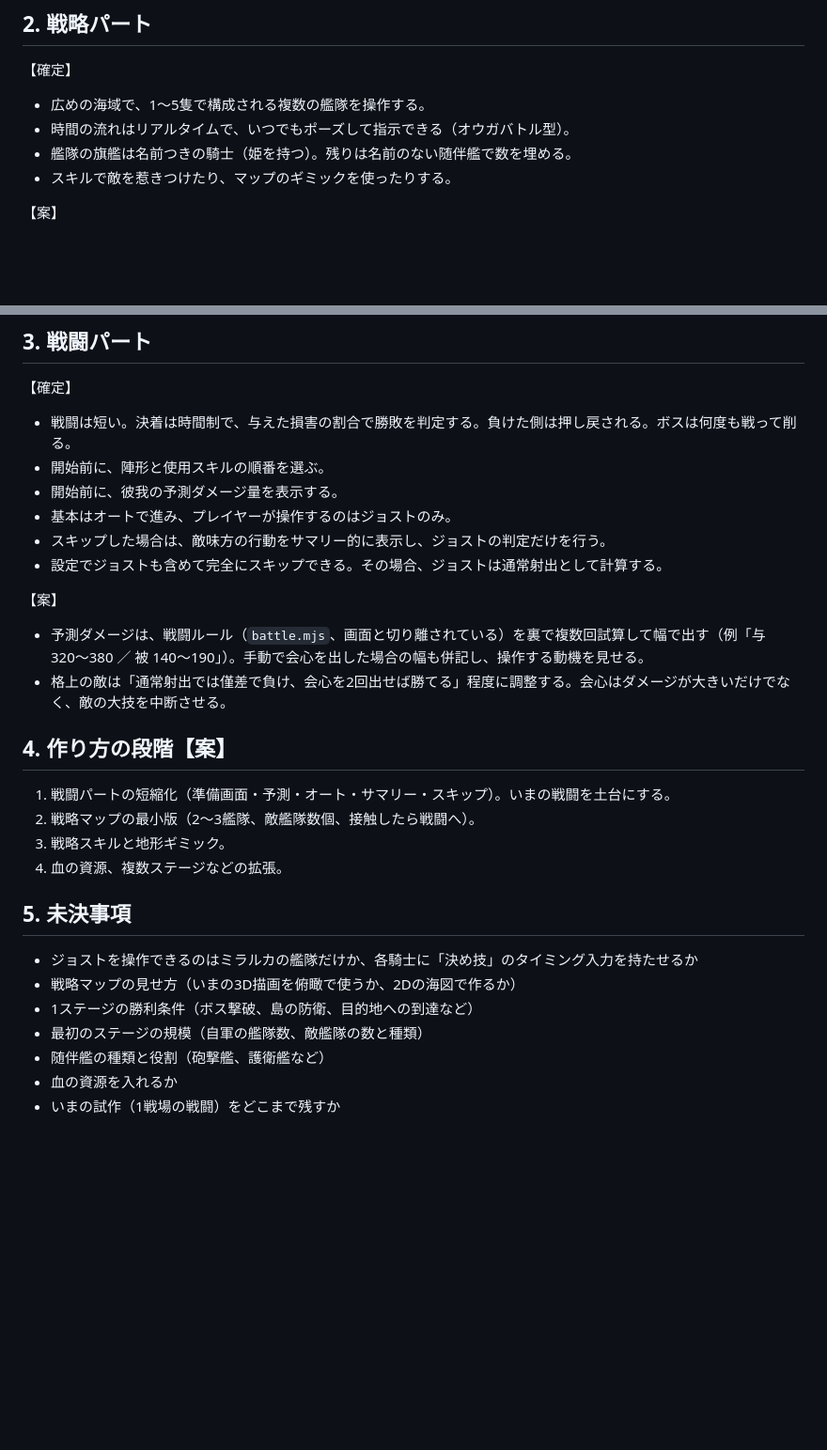
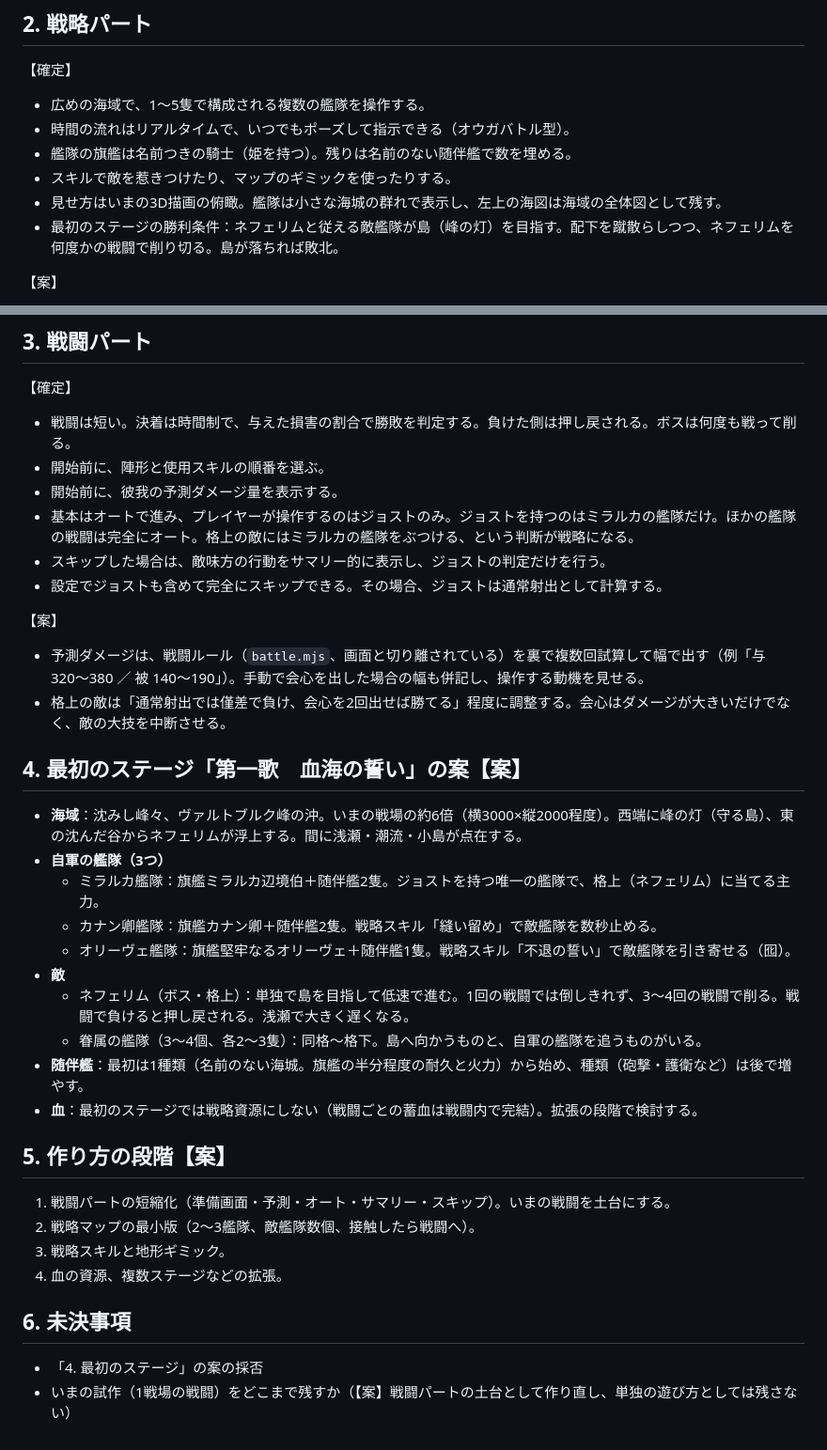
Before and after one commit to kohei-iwase/games, a Markdown page: kaijo-minnezang/docs/design.md, 2 parts joined by grey strips. Shown at 94% size. GitHub-like rendering; blank space fills up the shorter version.

Commit message:
設計メモに決定事項（ジョストはミラルカの艦隊だけ、3D俯瞰の戦略マップ、島を守りボスを撃破）と最初のステージの案を追記
Co-Authored-By: Claude Opus 5.5 <noreply@anthropic.com>
Claude-Session: https://claude.ai/code/session_01ACpybQZCEju8MwrkdHteH4

```diff
--- a/kaijo-minnezang/docs/design.md
+++ b/kaijo-minnezang/docs/design.md
@@ -15,6 +15,8 @@
 - 時間の流れはリアルタイムで、いつでもポーズして指示できる（オウガバトル型）。
 - 艦隊の旗艦は名前つきの騎士（姫を持つ）。残りは名前のない随伴艦で数を埋める。
 - スキルで敵を惹きつけたり、マップのギミックを使ったりする。
+- 見せ方はいまの3D描画の俯瞰。艦隊は小さな海城の群れで表示し、左上の海図は海域の全体図として残す。
+- 最初のステージの勝利条件：ネフェリムと従える敵艦隊が島（峰の灯）を目指す。配下を蹴散らしつつ、ネフェリムを何度かの戦闘で削り切る。島が落ちれば敗北。
 
 【案】
 - 戦略スキルの例：オリーヴェの〈不退の誓い〉を「敵艦隊を一定時間こちらへ引き寄せる」に、カナン卿の縫い留めを「敵艦隊を数秒止める」に作り替える。敵を浅瀬や罠の地形へ誘い込む。
@@ -27,7 +29,7 @@
 - 戦闘は短い。決着は時間制で、与えた損害の割合で勝敗を判定する。負けた側は押し戻される。ボスは何度も戦って削る。
 - 開始前に、陣形と使用スキルの順番を選ぶ。
 - 開始前に、彼我の予測ダメージ量を表示する。
-- 基本はオートで進み、プレイヤーが操作するのはジョストのみ。
+- 基本はオートで進み、プレイヤーが操作するのはジョストのみ。ジョストを持つのはミラルカの艦隊だけ。ほかの艦隊の戦闘は完全にオート。格上の敵にはミラルカの艦隊をぶつける、という判断が戦略になる。
 - スキップした場合は、敵味方の行動をサマリー的に表示し、ジョストの判定だけを行う。
 - 設定でジョストも含めて完全にスキップできる。その場合、ジョストは通常射出として計算する。
 
@@ -35,19 +37,27 @@
 - 予測ダメージは、戦闘ルール（`battle.mjs`、画面と切り離されている）を裏で複数回試算して幅で出す（例「与 320〜380 ／ 被 140〜190」）。手動で会心を出した場合の幅も併記し、操作する動機を見せる。
 - 格上の敵は「通常射出では僅差で負け、会心を2回出せば勝てる」程度に調整する。会心はダメージが大きいだけでなく、敵の大技を中断させる。
 
-## 4. 作り方の段階【案】
+## 4. 最初のステージ「第一歌　血海の誓い」の案【案】
+
+- **海域**：沈みし峰々、ヴァルトブルク峰の沖。いまの戦場の約6倍（横3000×縦2000程度）。西端に峰の灯（守る島）、東の沈んだ谷からネフェリムが浮上する。間に浅瀬・潮流・小島が点在する。
+- **自軍の艦隊（3つ）**
+  - ミラルカ艦隊：旗艦ミラルカ辺境伯＋随伴艦2隻。ジョストを持つ唯一の艦隊で、格上（ネフェリム）に当てる主力。
+  - カナン卿艦隊：旗艦カナン卿＋随伴艦2隻。戦略スキル「縫い留め」で敵艦隊を数秒止める。
+  - オリーヴェ艦隊：旗艦堅牢なるオリーヴェ＋随伴艦1隻。戦略スキル「不退の誓い」で敵艦隊を引き寄せる（囮）。
+- **敵**
+  - ネフェリム（ボス・格上）：単独で島を目指して低速で進む。1回の戦闘では倒しきれず、3〜4回の戦闘で削る。戦闘で負けると押し戻される。浅瀬で大きく遅くなる。
+  - 眷属の艦隊（3〜4個、各2〜3隻）：同格〜格下。島へ向かうものと、自軍の艦隊を追うものがいる。
+- **随伴艦**：最初は1種類（名前のない海城。旗艦の半分程度の耐久と火力）から始め、種類（砲撃・護衛など）は後で増やす。
+- **血**：最初のステージでは戦略資源にしない（戦闘ごとの蓄血は戦闘内で完結）。拡張の段階で検討する。
+
+## 5. 作り方の段階【案】
 
 1. 戦闘パートの短縮化（準備画面・予測・オート・サマリー・スキップ）。いまの戦闘を土台にする。
 2. 戦略マップの最小版（2〜3艦隊、敵艦隊数個、接触したら戦闘へ）。
 3. 戦略スキルと地形ギミック。
 4. 血の資源、複数ステージなどの拡張。
 
-## 5. 未決事項
+## 6. 未決事項
 
-- ジョストを操作できるのはミラルカの艦隊だけか、各騎士に「決め技」のタイミング入力を持たせるか
-- 戦略マップの見せ方（いまの3D描画を俯瞰で使うか、2Dの海図で作るか）
-- 1ステージの勝利条件（ボス撃破、島の防衛、目的地への到達など）
-- 最初のステージの規模（自軍の艦隊数、敵艦隊の数と種類）
-- 随伴艦の種類と役割（砲撃艦、護衛艦など）
-- 血の資源を入れるか
-- いまの試作（1戦場の戦闘）をどこまで残すか
+- 「4. 最初のステージ」の案の採否
+- いまの試作（1戦場の戦闘）をどこまで残すか（【案】戦闘パートの土台として作り直し、単独の遊び方としては残さない）
```
